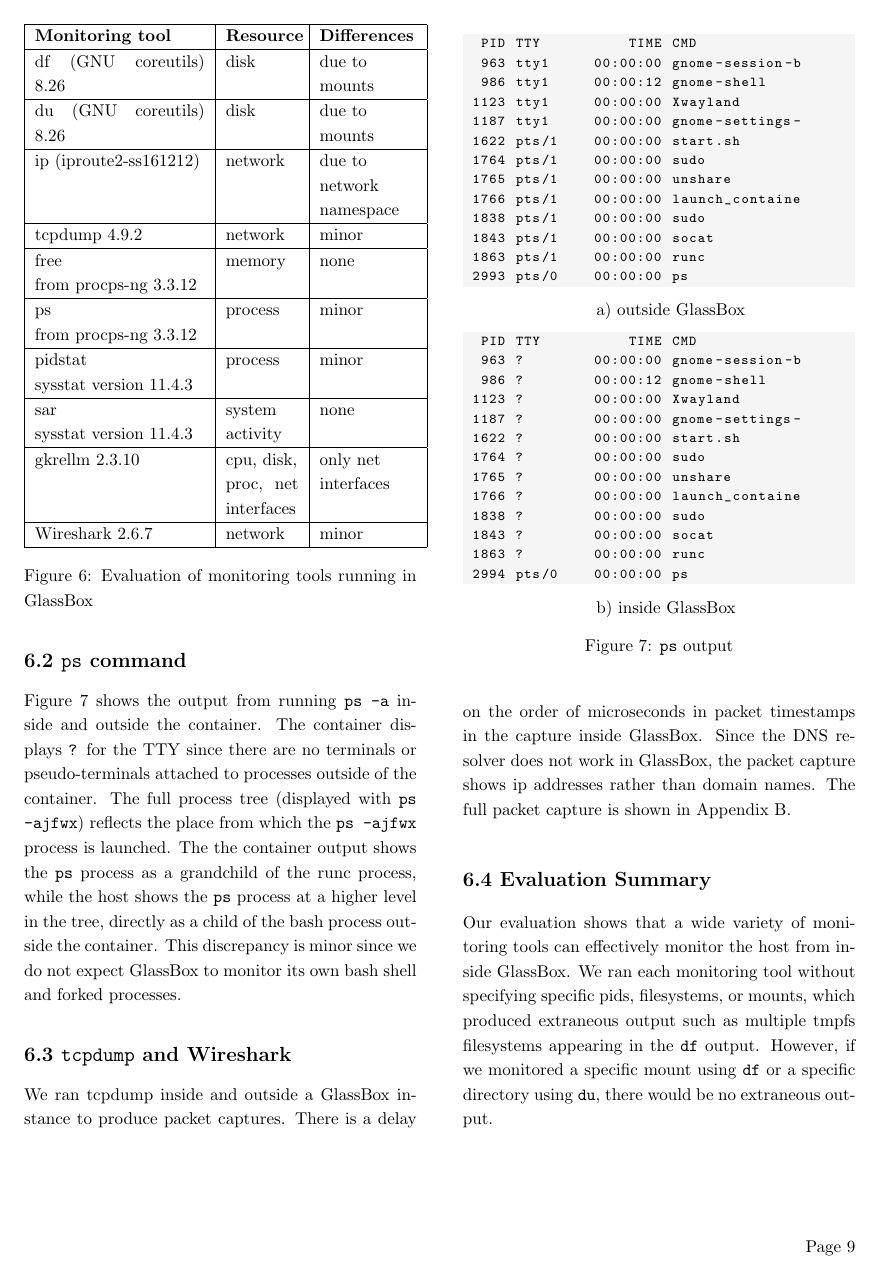
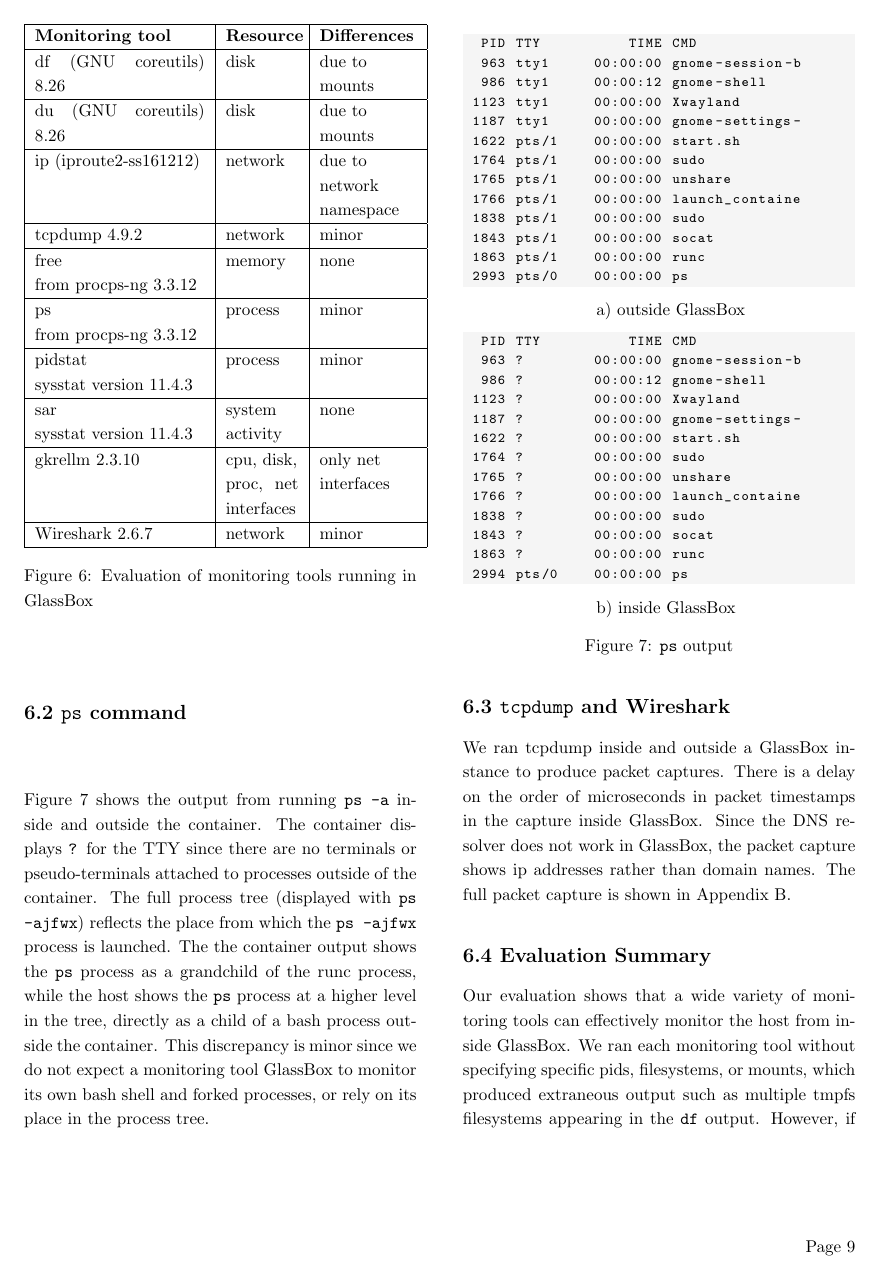
Before and after one commit to bjia56/read-only-container, a LaTeX document (final-report/final-report.tex): page 9 of 14 before the commit and page 9 of 15 after it. Compiled offline with pdfLaTeX.

Commit message:
fixing ps part -small fix

```diff
--- a/final-report/final-report.tex
+++ b/final-report/final-report.tex
@@ -240,7 +240,7 @@
 \subsection*{6.1 \texttt{df} command}
 The \texttt{df} command calls the \texttt{statfs()} system call to get statistics for a mounted filesystem, and as expected, shows different filesystems and mount points inside and outside the container. Due to the bind-mounting, the host root is shown as filesystem ``\texttt{/}'' mounted on ``\texttt{/}'' in GlassBox, while it is shown as filesystem ``\texttt{/dev/sda}'' mounted on ``\texttt{/}'' outside GlassBox. The bytes used and bytes available of the host root are consistent.
 \subsection*{6.2 \texttt{ps} command}
-Figure 7 shows the output from running \texttt{ps -a} inside and outside the container. The container displays \texttt{?} for the TTY since there are no terminals or pseudo-terminals attached to processes outside of the container. The full process tree (displayed with \texttt{ps -ajfwx}) reflects the place from which the \texttt{ps -ajfwx} process is launched. The the container output shows the \texttt{ps} process as a grandchild of the runc process, while the host shows the \texttt{ps} process at a higher level in the tree, directly as a child of the bash process outside the container. This discrepancy is minor since we do not expect GlassBox to monitor its own bash shell and forked processes.
+Figure 7 shows the output from running \texttt{ps -a} inside and outside the container. The container displays \texttt{?} for the TTY since there are no terminals or pseudo-terminals attached to processes outside of the container. The full process tree (displayed with \texttt{ps -ajfwx}) reflects the place from which the \texttt{ps -ajfwx} process is launched. The the container output shows the \texttt{ps} process as a grandchild of the runc process, while the host shows the \texttt{ps} process at a higher level in the tree, directly as a child of a bash process outside the container. This discrepancy is minor since we do not expect a monitoring tool GlassBox to monitor its own bash shell and forked processes, or rely on its place in the process tree.
  \begin{figure}[h]
 \begin{lstlisting}[linewidth=\linewidth]
   PID TTY          TIME CMD
```
